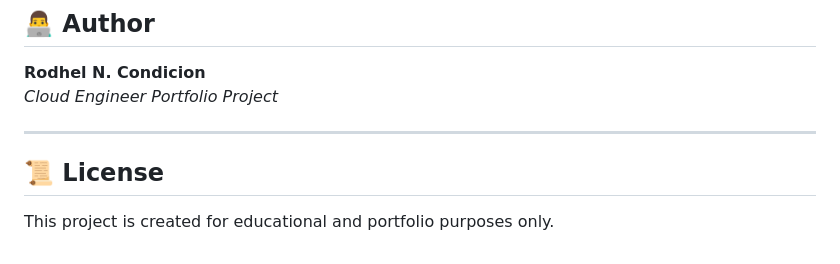
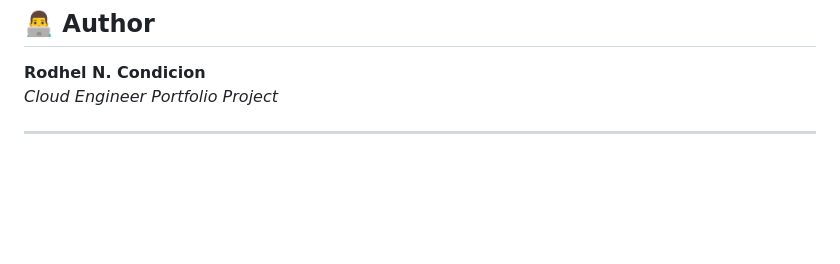
Before and after one commit to ZaiFlux/cloudhoux-aws-platform, a Markdown page: README.md, the part around the change. Rendered like a GitHub page; blank space fills up the shorter version.

Commit message:
Remove license section from README
Removed license section from README.

```diff
--- a/README.md
+++ b/README.md
@@ -249,6 +249,3 @@ mindmap
 *Cloud Engineer Portfolio Project*
 
 ---
-
-## 📜 License
-This project is created for educational and portfolio purposes only.
```
